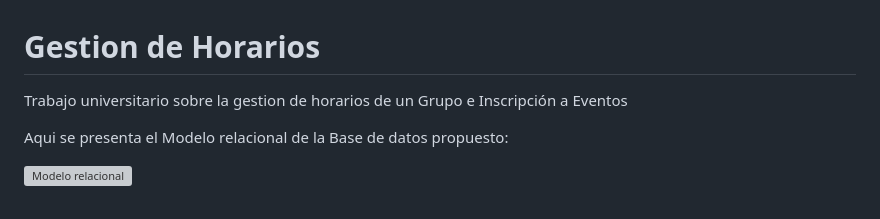
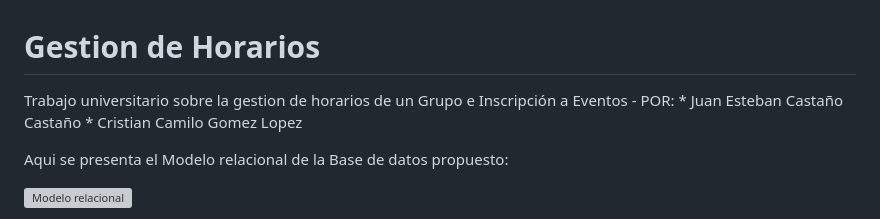
Before and after one commit to DomVes/Gestion-de-Horarios-, a Markdown page: README.md, the part around the change. Rendered like a GitHub page; grey boxes are pictures that could not be loaded.

```diff
--- a/README.md
+++ b/README.md
@@ -1,6 +1,9 @@
 # Gestion de Horarios
 
 Trabajo universitario sobre la gestion de horarios de un Grupo e Inscripción a Eventos
+    - POR:
+        * Juan Esteban Castaño Castaño
+        * Cristian Camilo Gomez Lopez
 
 Aqui se presenta el Modelo relacional de la Base de datos propuesto:
 
```
